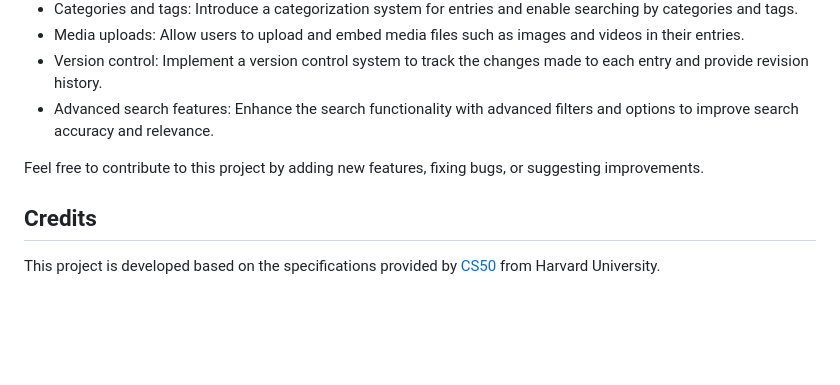
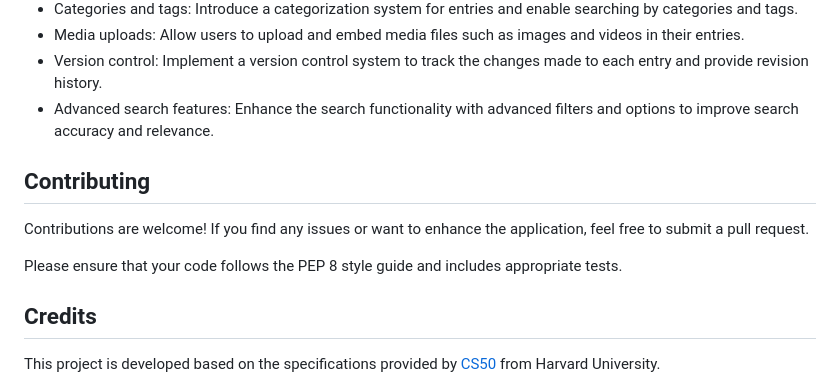
Before and after one commit to TheMrNomnom/wiki, a Markdown page: README.md, the part around the change. Rendered like a GitHub page; blank space fills up the shorter version.

```diff
--- a/README.md
+++ b/README.md
@@ -59,7 +59,11 @@ While the current implementation fulfills the basic requirements, there is alway
 - Version control: Implement a version control system to track the changes made to each entry and provide revision history.
 - Advanced search features: Enhance the search functionality with advanced filters and options to improve search accuracy and relevance.
 
-Feel free to contribute to this project by adding new features, fixing bugs, or suggesting improvements.
+## Contributing
+
+Contributions are welcome! If you find any issues or want to enhance the application, feel free to submit a pull request.
+
+Please ensure that your code follows the PEP 8 style guide and includes appropriate tests.
 
 ## Credits
 
```
